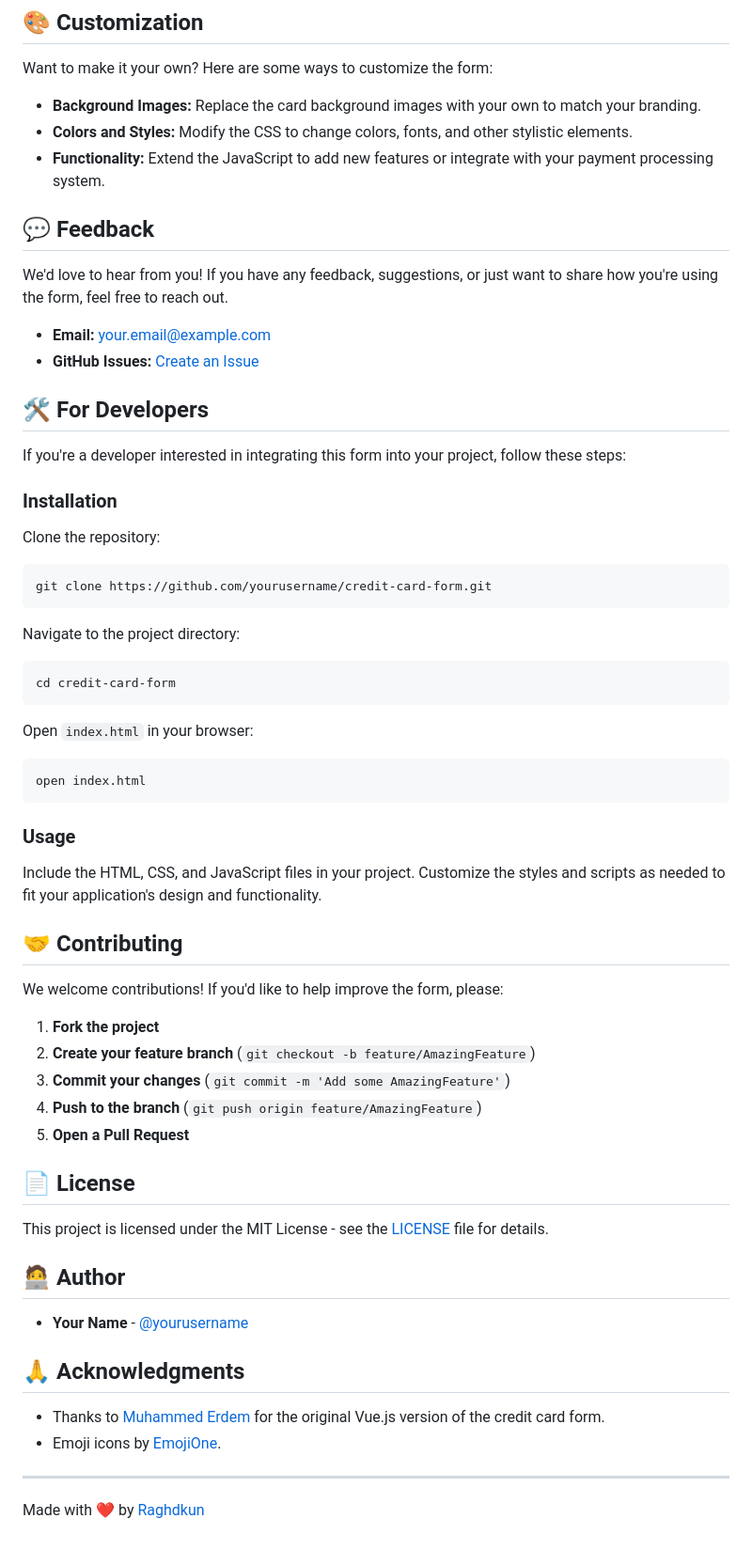
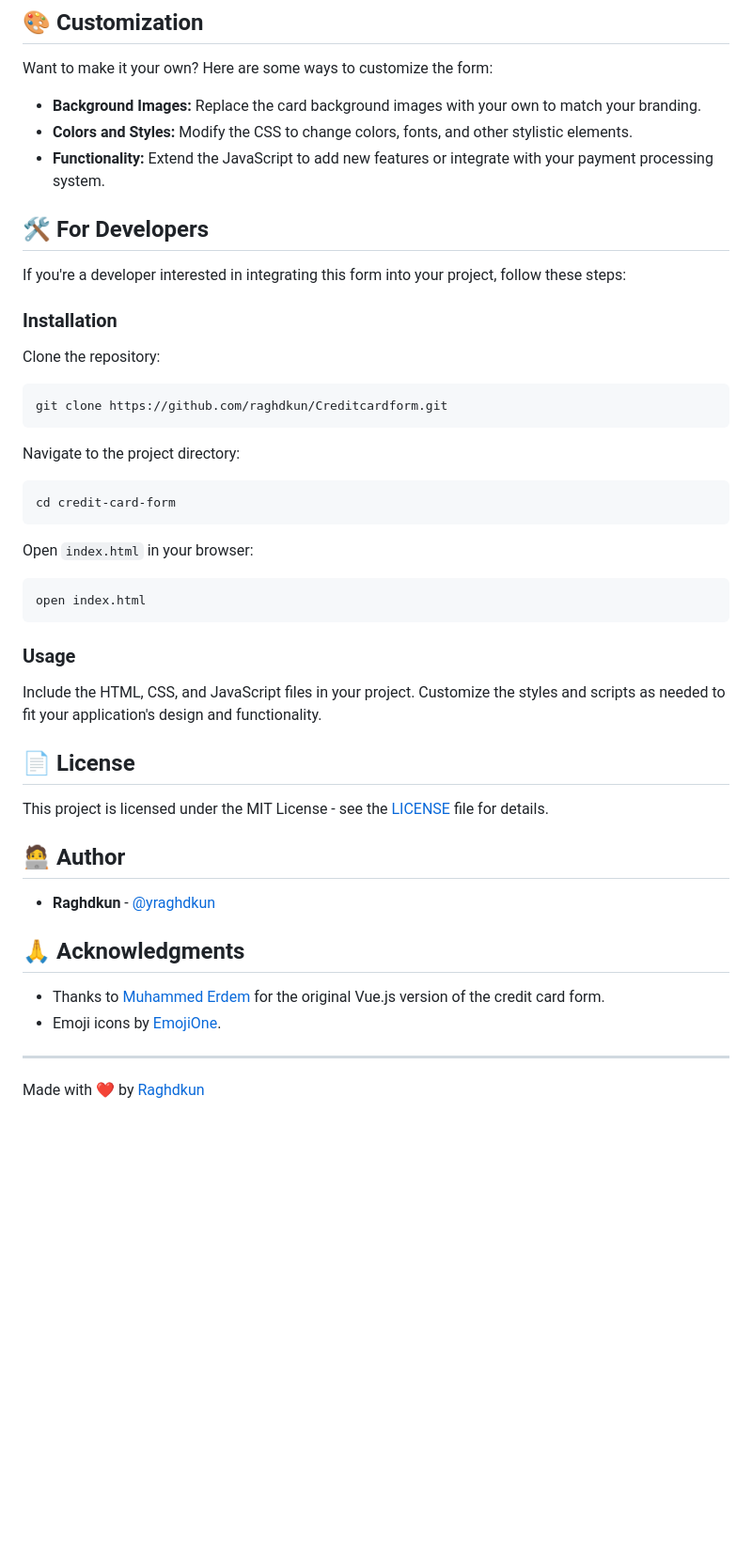
Before and after one commit to Raghdkun/Creditcardform, a Markdown page: README.md, the part around the change printed below. Shown: that part at 94% size. Rendered like a GitHub page; blank space fills up the shorter version.

````diff
--- a/README.md
+++ b/README.md
@@ -44,12 +44,6 @@ Want to make it your own? Here are some ways to customize the form:
 - **Colors and Styles:** Modify the CSS to change colors, fonts, and other stylistic elements.
 - **Functionality:** Extend the JavaScript to add new features or integrate with your payment processing system.
 
-## 💬 Feedback
-
-We'd love to hear from you! If you have any feedback, suggestions, or just want to share how you're using the form, feel free to reach out.
-
-- **Email:** [your.email@example.com](mailto:your.email@example.com)
-- **GitHub Issues:** [Create an Issue](https://github.com/yourusername/credit-card-form/issues)
 
 ## 🛠️ For Developers
 
@@ -60,7 +54,7 @@ If you're a developer interested in integrating this form into your project, fol
 Clone the repository:
 
 ```bash
-git clone https://github.com/yourusername/credit-card-form.git
+git clone https://github.com/raghdkun/Creditcardform.git
 ```
 
 Navigate to the project directory:
@@ -79,15 +73,7 @@ open index.html
 
 Include the HTML, CSS, and JavaScript files in your project. Customize the styles and scripts as needed to fit your application's design and functionality.
 
-## 🤝 Contributing
 
-We welcome contributions! If you'd like to help improve the form, please:
-
-1. **Fork the project**
-2. **Create your feature branch** (`git checkout -b feature/AmazingFeature`)
-3. **Commit your changes** (`git commit -m 'Add some AmazingFeature'`)
-4. **Push to the branch** (`git push origin feature/AmazingFeature`)
-5. **Open a Pull Request**
 
 ## 📄 License
 
@@ -95,7 +81,7 @@ This project is licensed under the MIT License - see the [LICENSE](LICENSE) file
 
 ## 🧑‍💻 Author
 
-- **Your Name** - [@yourusername](https://github.com/yourusername)
+- **Raghdkun** - [@yraghdkun](https://github.com/raghdkun)
 
 ## 🙏 Acknowledgments
 
````
Also changed, not shown: other parts of README.md (+3 -3 lines).
